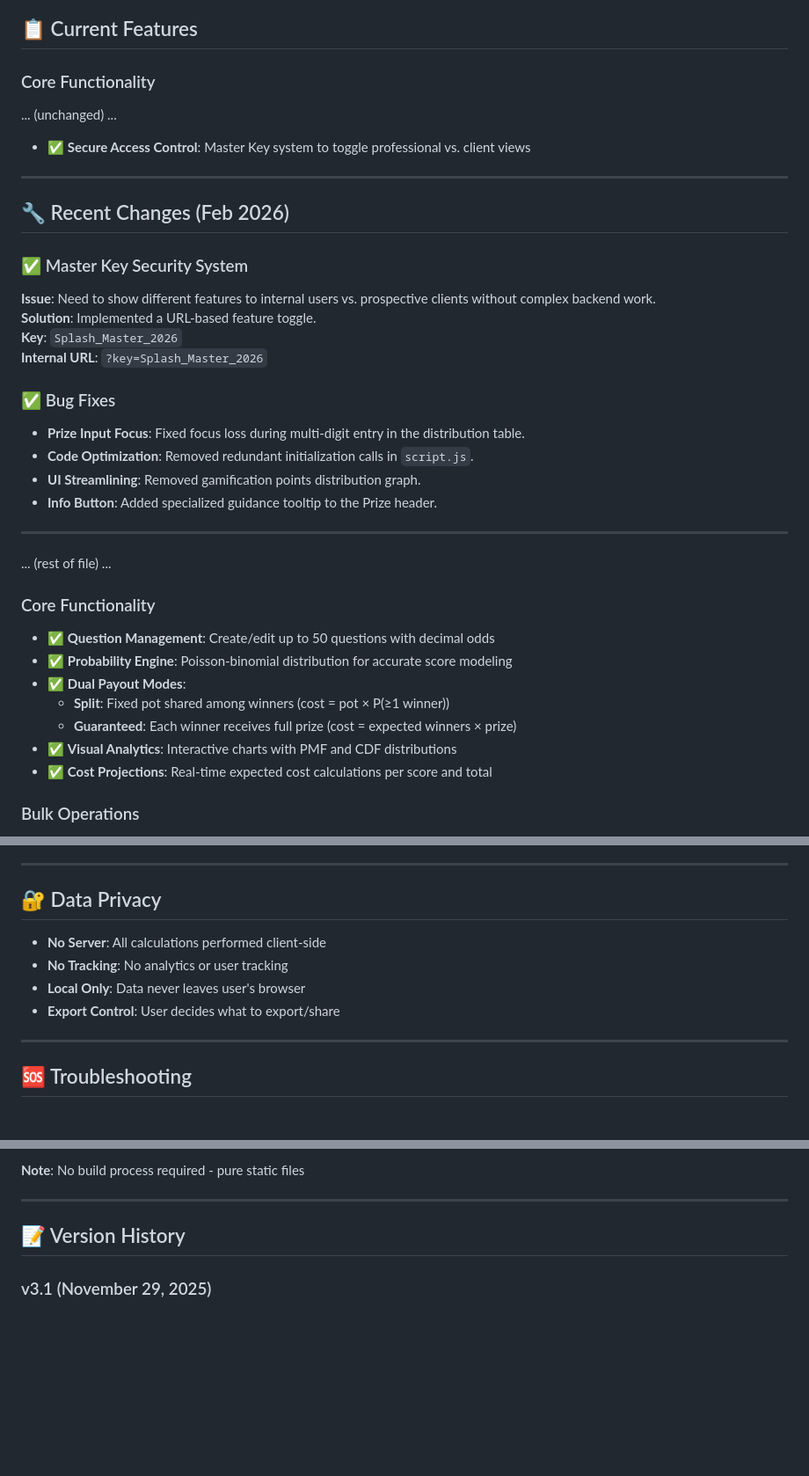
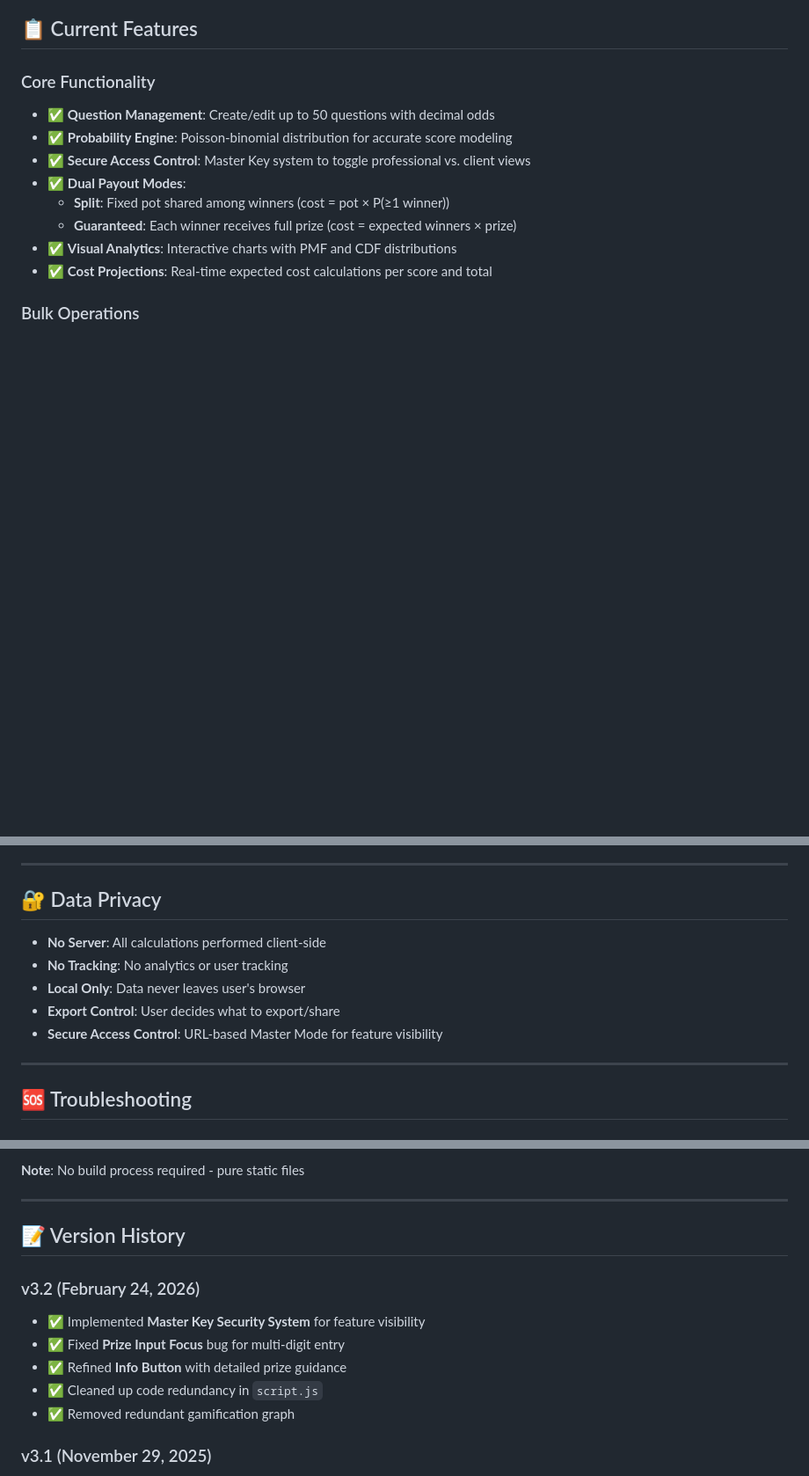
Before and after one commit to MarcBlair1981/prizing-simulator, a Markdown page: PROJECT_SUMMARY.md, 3 parts joined by grey strips. Shown at 88% size. Drawn GitHub-style; blank space fills up the shorter version.

```diff
--- a/PROJECT_SUMMARY.md
+++ b/PROJECT_SUMMARY.md
@@ -9,31 +9,9 @@
 ## 📋 Current Features
 
 ### Core Functionality
-... (unchanged) ...
-- ✅ **Secure Access Control**: Master Key system to toggle professional vs. client views
-
----
-
-## 🔧 Recent Changes (Feb 2026)
-
-### ✅ Master Key Security System
-**Issue**: Need to show different features to internal users vs. prospective clients without complex backend work.
-**Solution**: Implemented a URL-based feature toggle.
-**Key**: `Splash_Master_2026`
-**Internal URL**: `?key=Splash_Master_2026`
-
-### ✅ Bug Fixes
-- **Prize Input Focus**: Fixed focus loss during multi-digit entry in the distribution table.
-- **Code Optimization**: Removed redundant initialization calls in `script.js`.
-- **UI Streamlining**: Removed gamification points distribution graph.
-- **Info Button**: Added specialized guidance tooltip to the Prize header.
-
----
-... (rest of file) ...
-
-### Core Functionality
 - ✅ **Question Management**: Create/edit up to 50 questions with decimal odds
 - ✅ **Probability Engine**: Poisson-binomial distribution for accurate score modeling
+- ✅ **Secure Access Control**: Master Key system to toggle professional vs. client views
 - ✅ **Dual Payout Modes**:
   - **Split**: Fixed pot shared among winners (cost = pot × P(≥1 winner))
   - **Guaranteed**: Each winner receives full prize (cost = expected winners × prize)
@@ -281,11 +262,11 @@ For each score (0/N to N/N):
 ---
 
 ## 🔐 Data Privacy
-
 - **No Server**: All calculations performed client-side
 - **No Tracking**: No analytics or user tracking
 - **Local Only**: Data never leaves user's browser
 - **Export Control**: User decides what to export/share
+- **Secure Access Control**: URL-based Master Mode for feature visibility
 
 ---
 
@@ -362,6 +343,13 @@ Edit `style.css` to modify:
 
 ## 📝 Version History
 
+### v3.2 (February 24, 2026)
+- ✅ Implemented **Master Key Security System** for feature visibility
+- ✅ Fixed **Prize Input Focus** bug for multi-digit entry
+- ✅ Refined **Info Button** with detailed prize guidance
+- ✅ Cleaned up code redundancy in `script.js`
+- ✅ Removed redundant gamification graph
+
 ### v3.1 (November 29, 2025)
 - ✅ Fixed UI layout alignment for Operations and Paytable Presets
 - ✅ Standardized button/dropdown positioning
```
Also changed, not shown: other parts of PROJECT_SUMMARY.md (+18 -36 lines).
